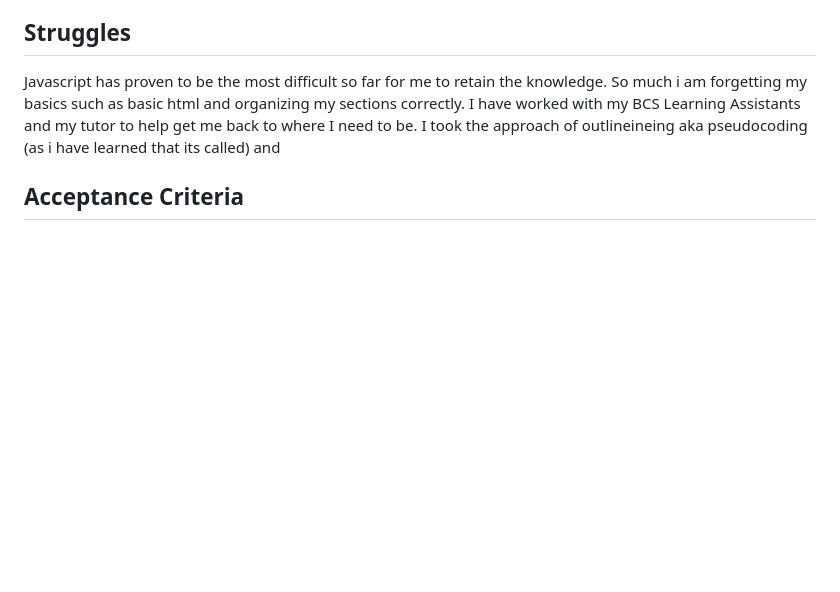
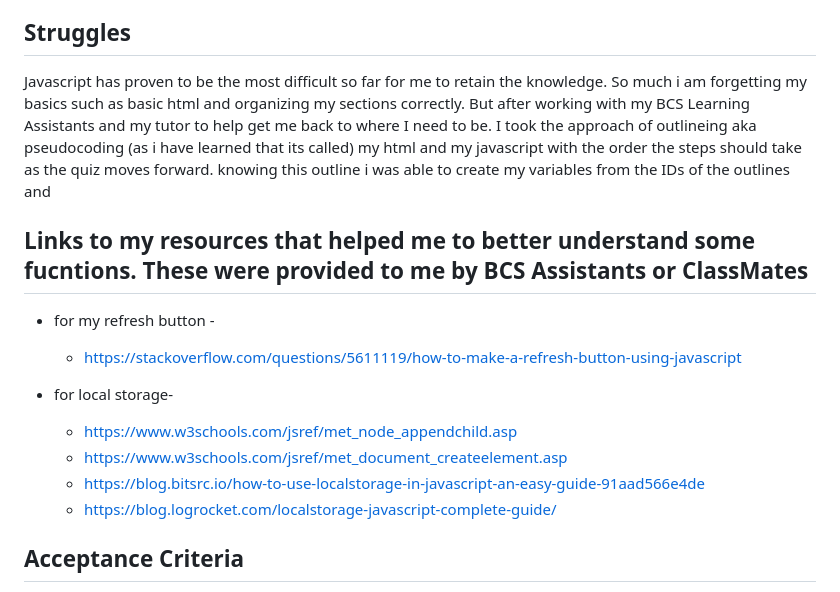
Before and after one commit to rosesandbooks89/Javascript-coding-quiz, a Markdown page: README.md, the part around the change printed below. Drawn GitHub-style; blank space fills up the shorter version.

```diff
--- a/README.md
+++ b/README.md
@@ -4,8 +4,19 @@
 To help you become familiar with these tests and give you a chance to apply the skills from this module, this week’s Challenge invites you to build a timed coding quiz with multiple-choice questions. This app will run in the browser, and will feature dynamically updated HTML and CSS powered by JavaScript code that you write. It will have a clean, polished, and responsive user interface. This week’s coursework will teach you all the skills you need to succeed in this assignment.
 ## Struggles
 Javascript has proven to be the most difficult so far for me to retain the knowledge. So much i am forgetting my basics such as basic html and organizing my sections correctly.
-I have worked with my BCS Learning Assistants and my tutor to help get me back to where I need to be.
-I took the approach of outlineineing aka pseudocoding (as i have learned that its called) and
+But after working with my BCS Learning Assistants and my tutor to help get me back to where I need to be.
+I took the approach of outlineing aka pseudocoding (as i have learned that its called) my html and my javascript with the order the steps should take as the quiz moves forward. knowing this outline i was able to create my variables from the IDs of the outlines and
+
+## Links to my resources that helped me to better understand some fucntions. These were provided to me by BCS Assistants or ClassMates
+* for my refresh button -
+    * https://stackoverflow.com/questions/5611119/how-to-make-a-refresh-button-using-javascript
+
+* for local storage-
+    * https://www.w3schools.com/jsref/met_node_appendchild.asp
+    * https://www.w3schools.com/jsref/met_document_createelement.asp
+    * https://blog.bitsrc.io/how-to-use-localstorage-in-javascript-an-easy-guide-91aad566e4de
+    * https://blog.logrocket.com/localstorage-javascript-complete-guide/
+
 ## Acceptance Criteria
 * GIVEN I am taking a code quiz
 * WHEN I click the start button
```
Also changed, not shown: other parts of README.md (+9 -0 lines), assets/images/image1.png (added), assets/images/image2.png (added), assets/images/image3.png (added), 1 other file.
